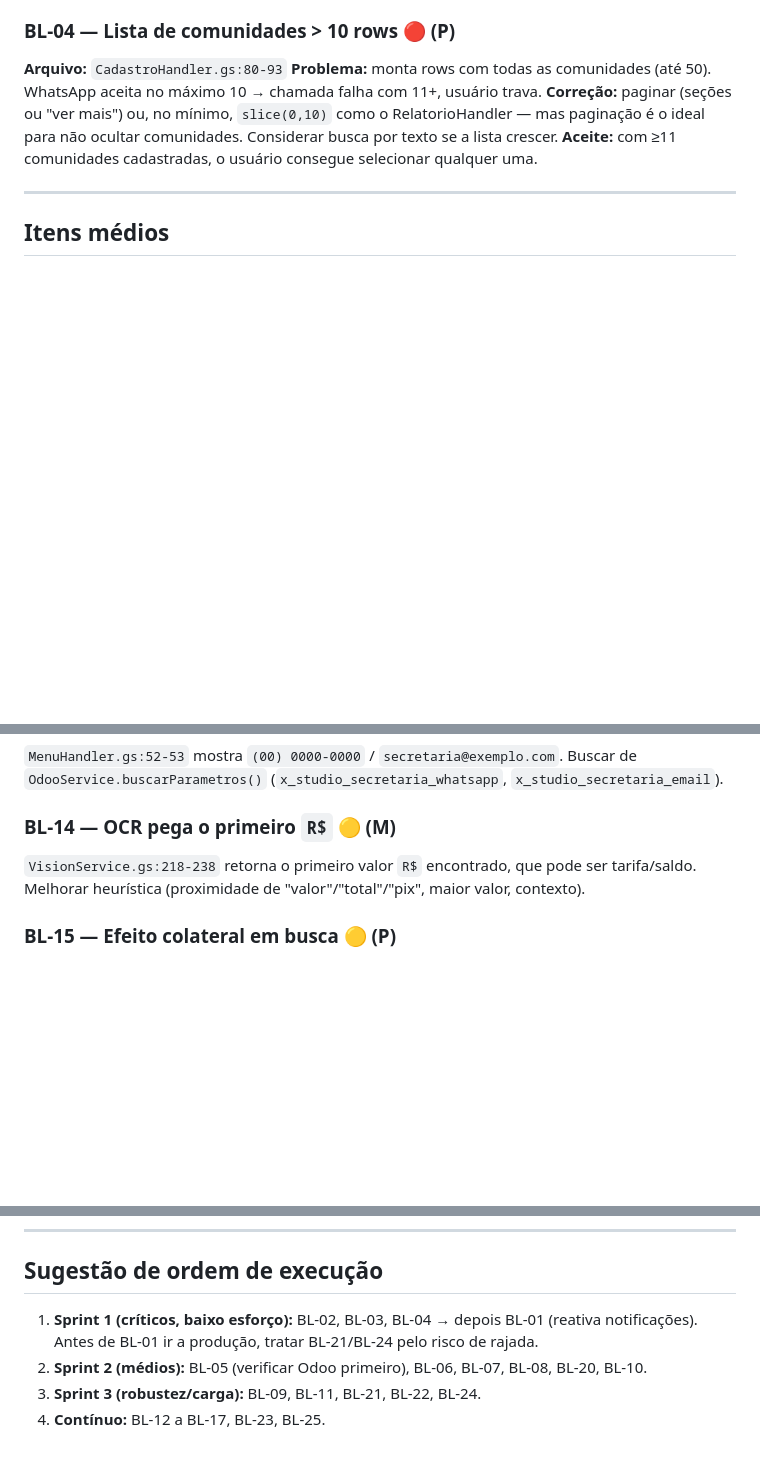
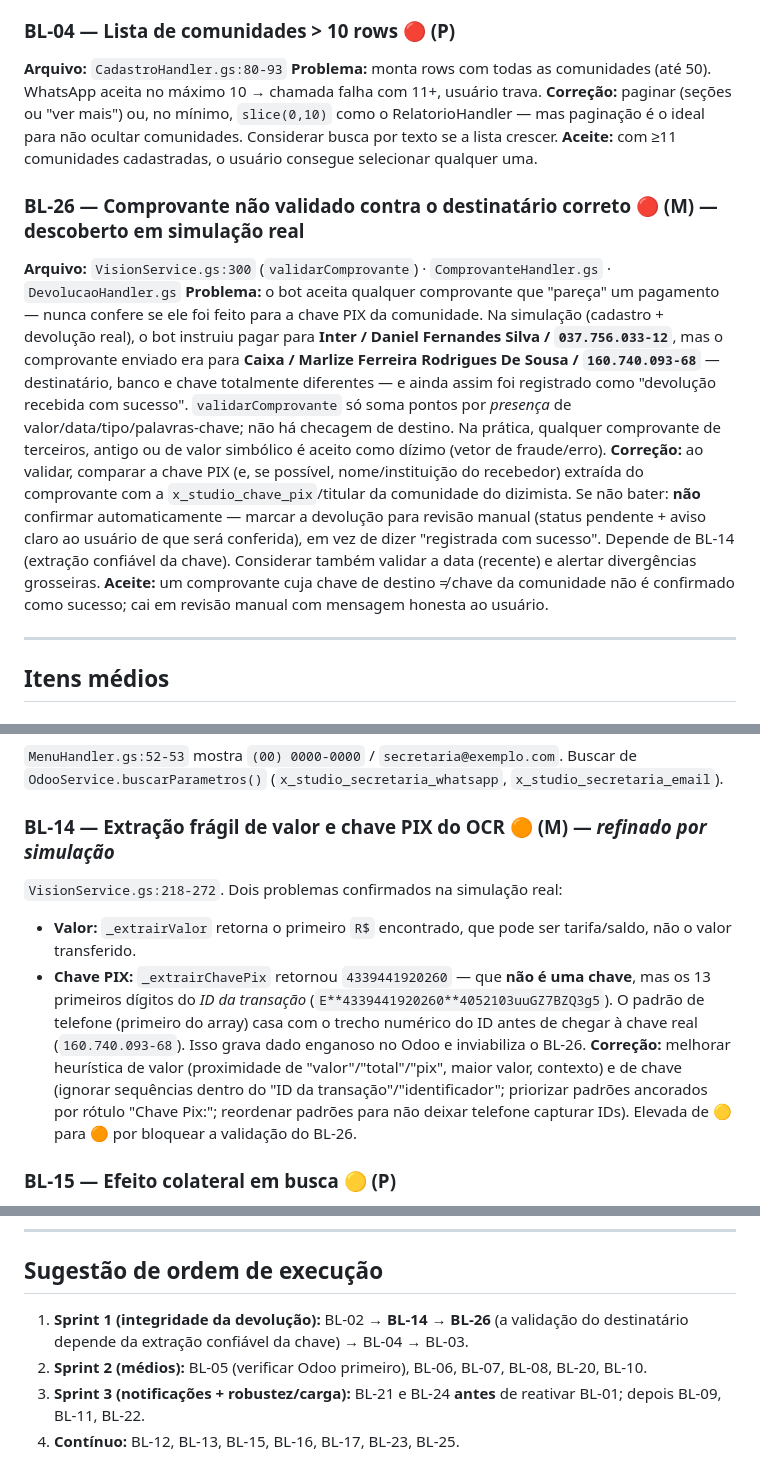
Before and after one commit to ewertonlvale/meu-dizimo-aparecida, a Markdown page: Documentação/BACKLOG.md, 3 parts joined by grey strips. Rendered like a GitHub page; blank space fills up the shorter version.

Commit message:
Atualiza backlog com achados de simulacao real (BL-26, refino BL-14)
- BL-26 (critico): comprovante nao e validado contra a chave PIX/destinatario
  da comunidade. Simulacao aceitou comprovante para destinatario/banco/chave
  diferentes do instruido e registrou como sucesso. Proposta: conferir a chave
  extraida contra x_studio_chave_pix e cair em revisao manual se divergir.
- BL-14 (elevado 🟡->🟠): extracao frágil de valor e chave PIX. Na simulacao a
  "chave" extraida era um fragmento do ID da transacao, nao a chave real;
  bloqueia o BL-26.
- Reordena a execucao: integridade da devolucao vira Sprint 1
  (BL-02 -> BL-14 -> BL-26 -> BL-04 -> BL-03).

Co-Authored-By: Claude Opus 4.8 <noreply@anthropic.com>

```diff
--- a/Documentação/BACKLOG.md
+++ b/Documentação/BACKLOG.md
@@ -72,6 +74,12 @@
 **Problema:** monta rows com todas as comunidades (até 50). WhatsApp aceita no máximo 10 → chamada falha com 11+, usuário trava.
 **Correção:** paginar (seções ou "ver mais") ou, no mínimo, `slice(0,10)` como o RelatorioHandler — mas paginação é o ideal para não ocultar comunidades. Considerar busca por texto se a lista crescer.
 **Aceite:** com ≥11 comunidades cadastradas, o usuário consegue selecionar qualquer uma.
+
+### BL-26 — Comprovante não validado contra o destinatário correto 🔴 (M) — **descoberto em simulação real**
+**Arquivo:** `VisionService.gs:300` (`validarComprovante`) · `ComprovanteHandler.gs` · `DevolucaoHandler.gs`
+**Problema:** o bot aceita qualquer comprovante que "pareça" um pagamento — nunca confere se ele foi feito para a chave PIX da comunidade. Na simulação (cadastro + devolução real), o bot instruiu pagar para **Inter / Daniel Fernandes Silva / `037.756.033-12`**, mas o comprovante enviado era para **Caixa / Marlize Ferreira Rodrigues De Sousa / `160.740.093-68`** — destinatário, banco e chave totalmente diferentes — e ainda assim foi registrado como "devolução recebida com sucesso". `validarComprovante` só soma pontos por *presença* de valor/data/tipo/palavras-chave; não há checagem de destino. Na prática, qualquer comprovante de terceiros, antigo ou de valor simbólico é aceito como dízimo (vetor de fraude/erro).
+**Correção:** ao validar, comparar a chave PIX (e, se possível, nome/instituição do recebedor) extraída do comprovante com a `x_studio_chave_pix`/titular da comunidade do dizimista. Se não bater: **não** confirmar automaticamente — marcar a devolução para revisão manual (status pendente + aviso claro ao usuário de que será conferida), em vez de dizer "registrada com sucesso". Depende de BL-14 (extração confiável da chave). Considerar também validar a data (recente) e alertar divergências grosseiras.
+**Aceite:** um comprovante cuja chave de destino ≠ chave da comunidade não é confirmado como sucesso; cai em revisão manual com mensagem honesta ao usuário.
 
 ---
 
@@ -129,8 +137,11 @@
 ### BL-13 — Secretaria com placeholder 🟡 (P)
 `MenuHandler.gs:52-53` mostra `(00) 0000-0000` / `secretaria@exemplo.com`. Buscar de `OdooService.buscarParametros()` (`x_studio_secretaria_whatsapp`, `x_studio_secretaria_email`).
 
-### BL-14 — OCR pega o primeiro `R$` 🟡 (M)
-`VisionService.gs:218-238` retorna o primeiro valor `R$` encontrado, que pode ser tarifa/saldo. Melhorar heurística (proximidade de "valor"/"total"/"pix", maior valor, contexto).
+### BL-14 — Extração frágil de valor e chave PIX do OCR 🟠 (M) — *refinado por simulação*
+`VisionService.gs:218-272`. Dois problemas confirmados na simulação real:
+- **Valor:** `_extrairValor` retorna o primeiro `R$` encontrado, que pode ser tarifa/saldo, não o valor transferido.
+- **Chave PIX:** `_extrairChavePix` retornou `4339441920260` — que **não é uma chave**, mas os 13 primeiros dígitos do *ID da transação* (`E**4339441920260**4052103uuGZ7BZQ3g5`). O padrão de telefone (primeiro do array) casa com o trecho numérico do ID antes de chegar à chave real (`160.740.093-68`). Isso grava dado enganoso no Odoo e inviabiliza o BL-26.
+**Correção:** melhorar heurística de valor (proximidade de "valor"/"total"/"pix", maior valor, contexto) e de chave (ignorar sequências dentro do "ID da transação"/"identificador"; priorizar padrões ancorados por rótulo "Chave Pix:"; reordenar padrões para não deixar telefone capturar IDs). Elevada de 🟡 para 🟠 por bloquear a validação do BL-26.
 
 ### BL-15 — Efeito colateral em busca 🟡 (P)
 `OdooService.gs:171` — `buscarDizimistaPorWhatsapp` grava telefone no Odoo dentro de uma leitura. Extrair a atualização para o chamador ou documentar explicitamente.
@@ -198,7 +209,7 @@ Instrumentar contagem diária de chamadas externas e alertar ao aproximar da cot
 
 ## Sugestão de ordem de execução
 
-1. **Sprint 1 (críticos, baixo esforço):** BL-02, BL-03, BL-04 → depois BL-01 (reativa notificações). Antes de BL-01 ir a produção, tratar BL-21/BL-24 pelo risco de rajada.
+1. **Sprint 1 (integridade da devolução):** BL-02 → **BL-14 → BL-26** (a validação do destinatário depende da extração confiável da chave) → BL-04 → BL-03.
 2. **Sprint 2 (médios):** BL-05 (verificar Odoo primeiro), BL-06, BL-07, BL-08, BL-20, BL-10.
-3. **Sprint 3 (robustez/carga):** BL-09, BL-11, BL-21, BL-22, BL-24.
-4. **Contínuo:** BL-12 a BL-17, BL-23, BL-25.
+3. **Sprint 3 (notificações + robustez/carga):** BL-21 e BL-24 **antes** de reativar BL-01; depois BL-09, BL-11, BL-22.
+4. **Contínuo:** BL-12, BL-13, BL-15, BL-16, BL-17, BL-23, BL-25.
```
Also changed, not shown: other parts of Documentação/BACKLOG.md (+3 -1 lines).
